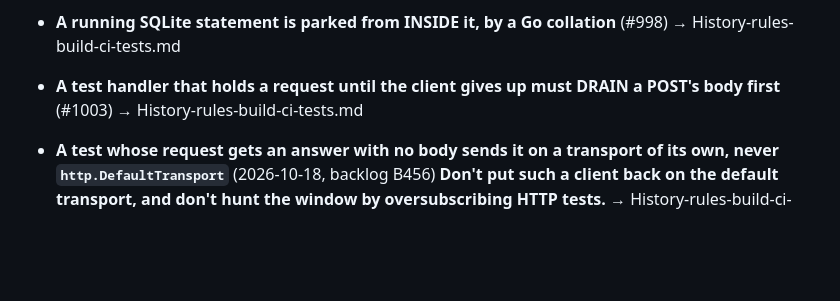
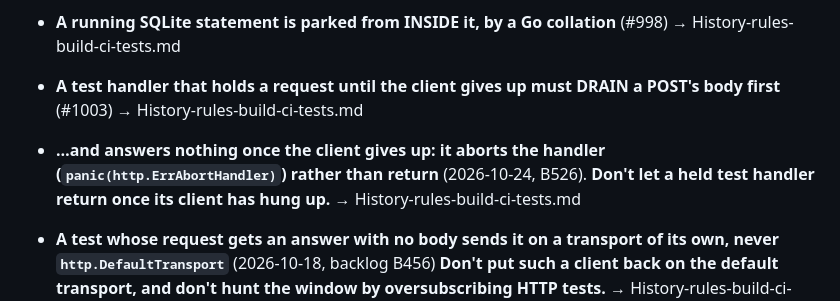
Before and after one commit to acoseac/1-bit-bridge, a Markdown page: .claude/rules/build-ci-tests.md, the part around the change. GitHub-like rendering; blank space fills up the shorter version.

```diff
--- a/.claude/rules/build-ci-tests.md
+++ b/.claude/rules/build-ci-tests.md
@@ -61,6 +61,7 @@ Moved verbatim from CLAUDE.md on 2026-10-18, under the section titles it had the
 - **A window between two statements is reproduced by PARKING a goroutine in it, not by stress.** → History-rules-build-ci-tests.md
 - **A running SQLite statement is parked from INSIDE it, by a Go collation** (#998) → History-rules-build-ci-tests.md
 - **A test handler that holds a request until the client gives up must DRAIN a POST's body first** (#1003) → History-rules-build-ci-tests.md
+- **…and answers nothing once the client gives up: it aborts the handler (`panic(http.ErrAbortHandler)`) rather than return** (2026-10-24, B526). **Don't let a held test handler return once its client has hung up.** → History-rules-build-ci-tests.md
 - **A test whose request gets an answer with no body sends it on a transport of its own, never `http.DefaultTransport`** (2026-10-18, backlog B456) **Don't put such a client back on the default transport, and don't hunt the window by oversubscribing HTTP tests.** → History-rules-build-ci-tests.md
 - **A test connection recorder that an assertion reads after the client returns must record under the lock before it closes the connection** (2026-10-20, backlog B461). **Don't Close first and append after: the client's handshake fails as soon as Close lands, so the assertion can run while the append is still pending.** → History-rules-build-ci-tests.md
 - **Dependabot's github-actions ecosystem groups `github/codeql-action*` so the three CodeQL steps arrive in one PR** (2026-10-20, backlog B459). **Don't drop the `codeql-action` group: a single-step PR fails alone because `init` stamps its version into the config `autobuild`/`analyze` refuse.** → History-rules-build-ci-tests.md
```
Also changed, not shown: .claude/rules/player.md (+4 -3 lines).
